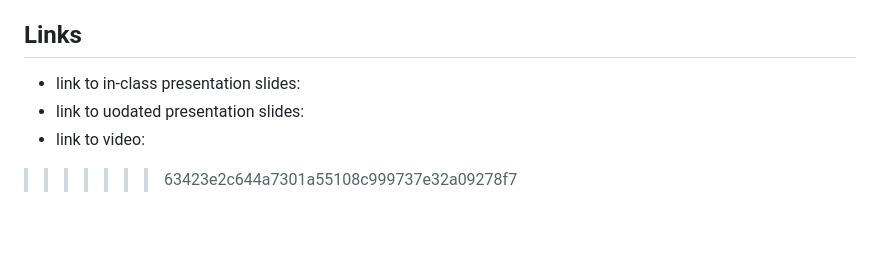
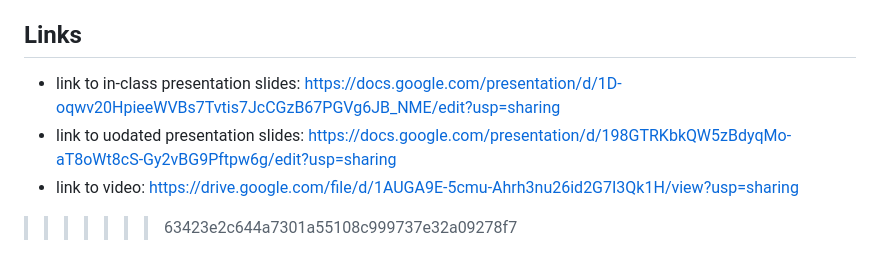
Before and after one commit to MaxwelllzZ/Survivals_MACS30112FP, a Markdown page: README.md, the part around the change. Rendered like a GitHub page; blank space fills up the shorter version.

```diff
--- a/README.md
+++ b/README.md
@@ -80,7 +80,7 @@ python final_code.py
 
 
 ## Links
-- link to in-class presentation slides:
-- link to uodated presentation slides:
-- link to video:
+- link to in-class presentation slides: https://docs.google.com/presentation/d/1D-oqwv20HpieeWVBs7Tvtis7JcCGzB67PGVg6JB_NME/edit?usp=sharing
+- link to uodated presentation slides: https://docs.google.com/presentation/d/198GTRKbkQW5zBdyqMo-aT8oWt8cS-Gy2vBG9Pftpw6g/edit?usp=sharing
+- link to video: https://drive.google.com/file/d/1AUGA9E-5cmu-Ahrh3nu26id2G7I3Qk1H/view?usp=sharing
 >>>>>>> 63423e2c644a7301a55108c999737e32a09278f7
```
